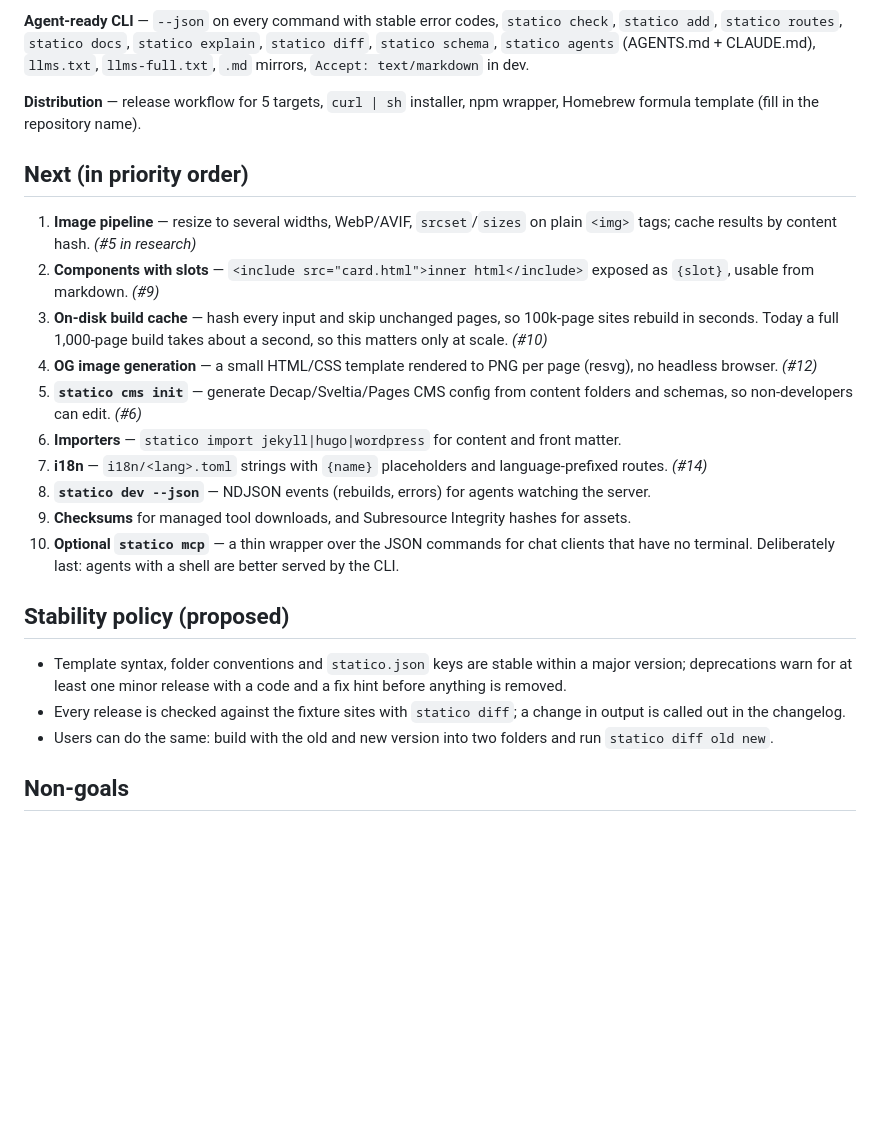
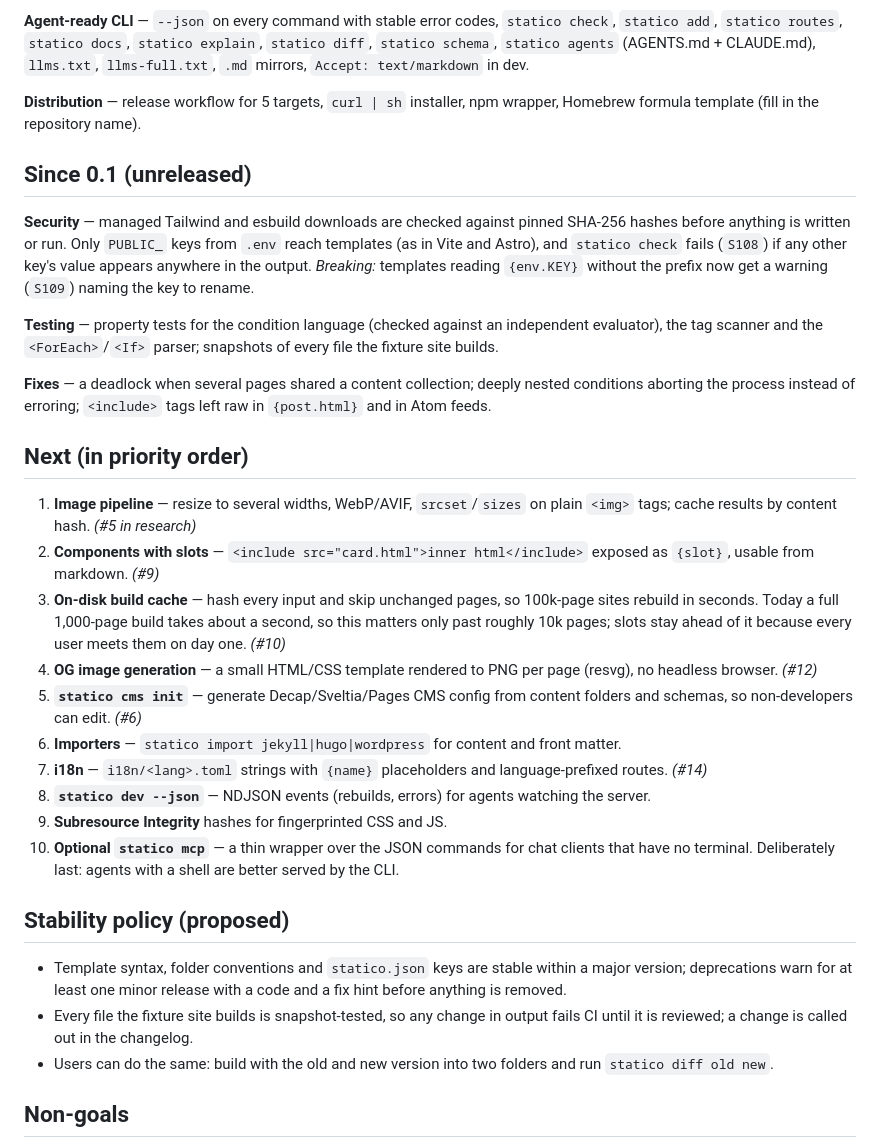
Before and after one commit to adrianodias8/statico, a Markdown page: ROADMAP.md, the part around the change. Drawn GitHub-style; blank space fills up the shorter version.

Commit message:
Roadmap: record what's done since 0.1 and why slots precede the cache
Tool checksums are done rather than merely moved up; Subresource
Integrity, the other half of the old item 9, stays on the list. Slots
were already ahead of the build cache, so the cache item now says why
(it only matters past roughly 10k pages, slots matter on day one) to
keep the order from drifting. The stability policy points at the new
output snapshots, which now enforce what it promised.

Co-Authored-By: Claude Opus 5.5 <noreply@anthropic.com>

```diff
--- a/ROADMAP.md
+++ b/ROADMAP.md
@@ -31,6 +31,23 @@ output folder; `--watch`.
 **Distribution** — release workflow for 5 targets, `curl | sh` installer,
 npm wrapper, Homebrew formula template (fill in the repository name).
 
+## Since 0.1 (unreleased)
+
+**Security** — managed Tailwind and esbuild downloads are checked against
+pinned SHA-256 hashes before anything is written or run. Only `PUBLIC_` keys
+from `.env` reach templates (as in Vite and Astro), and `statico check` fails
+(`S108`) if any other key's value appears anywhere in the output.
+*Breaking:* templates reading `{env.KEY}` without the prefix now get a
+warning (`S109`) naming the key to rename.
+
+**Testing** — property tests for the condition language (checked against an
+independent evaluator), the tag scanner and the `<ForEach>`/`<If>` parser;
+snapshots of every file the fixture site builds.
+
+**Fixes** — a deadlock when several pages shared a content collection;
+deeply nested conditions aborting the process instead of erroring;
+`<include>` tags left raw in `{post.html}` and in Atom feeds.
+
 ## Next (in priority order)
 
 1. **Image pipeline** — resize to several widths, WebP/AVIF, `srcset`/`sizes`
@@ -39,7 +56,8 @@ npm wrapper, Homebrew formula template (fill in the repository name).
    exposed as `{slot}`, usable from markdown. *(#9)*
 3. **On-disk build cache** — hash every input and skip unchanged pages, so
    100k-page sites rebuild in seconds. Today a full 1,000-page build takes about
-   a second, so this matters only at scale. *(#10)*
+   a second, so this matters only past roughly 10k pages; slots stay ahead of
+   it because every user meets them on day one. *(#10)*
 4. **OG image generation** — a small HTML/CSS template rendered to PNG per page
    (resvg), no headless browser. *(#12)*
 5. **`statico cms init`** — generate Decap/Sveltia/Pages CMS config from content
@@ -48,7 +66,7 @@ npm wrapper, Homebrew formula template (fill in the repository name).
 7. **i18n** — `i18n/<lang>.toml` strings with `{name}` placeholders and
    language-prefixed routes. *(#14)*
 8. **`statico dev --json`** — NDJSON events (rebuilds, errors) for agents watching the server.
-9. **Checksums** for managed tool downloads, and Subresource Integrity hashes for assets.
+9. **Subresource Integrity** hashes for fingerprinted CSS and JS.
 10. **Optional `statico mcp`** — a thin wrapper over the JSON commands for chat
     clients that have no terminal. Deliberately last: agents with a shell are
     better served by the CLI.
@@ -58,8 +76,8 @@ npm wrapper, Homebrew formula template (fill in the repository name).
 - Template syntax, folder conventions and `statico.json` keys are stable within a
   major version; deprecations warn for at least one minor release with a code
   and a fix hint before anything is removed.
-- Every release is checked against the fixture sites with `statico diff`; a
-  change in output is called out in the changelog.
+- Every file the fixture site builds is snapshot-tested, so any change in
+  output fails CI until it is reviewed; a change is called out in the changelog.
 - Users can do the same: build with the old and new version into two folders
   and run `statico diff old new`.
 
```
